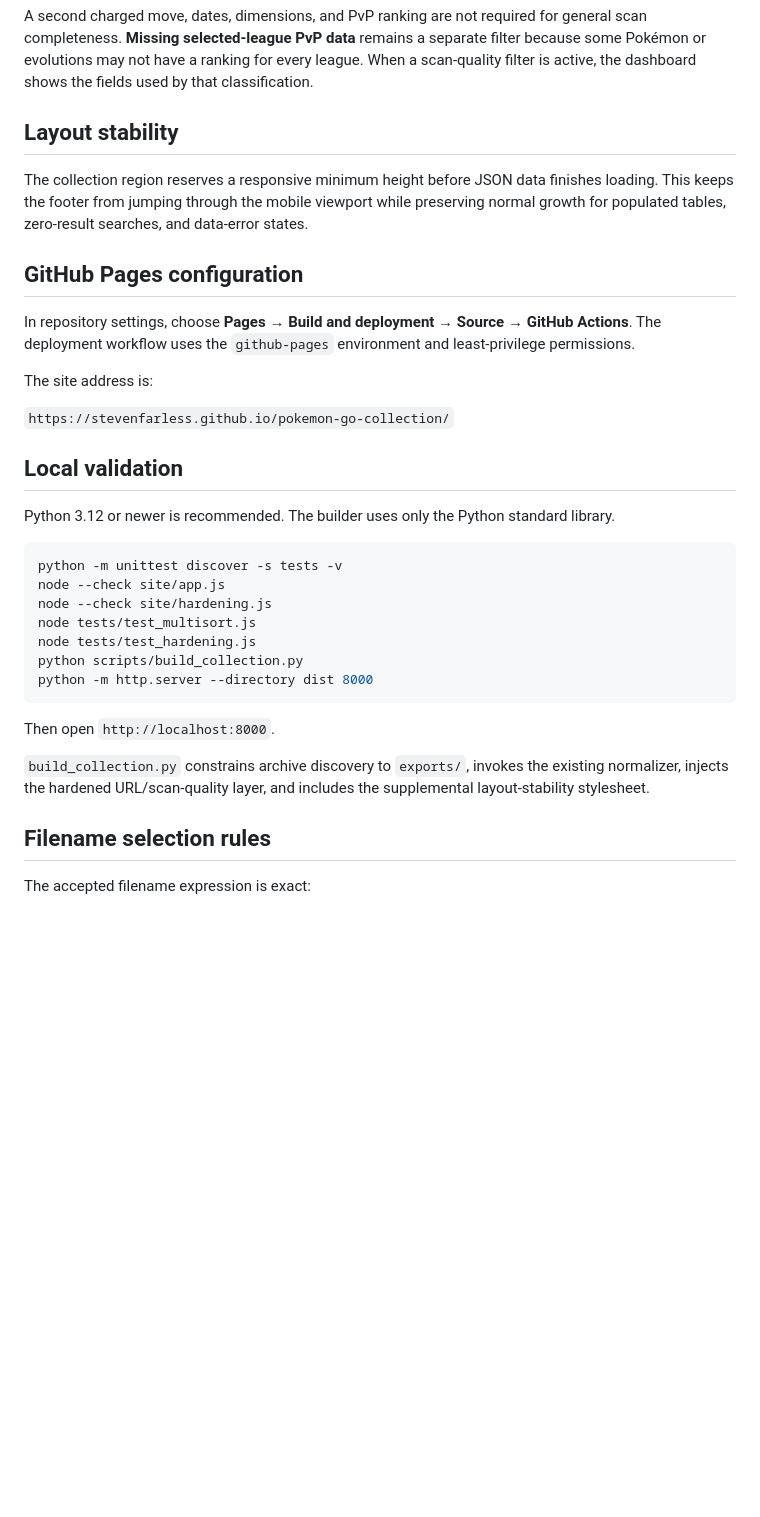
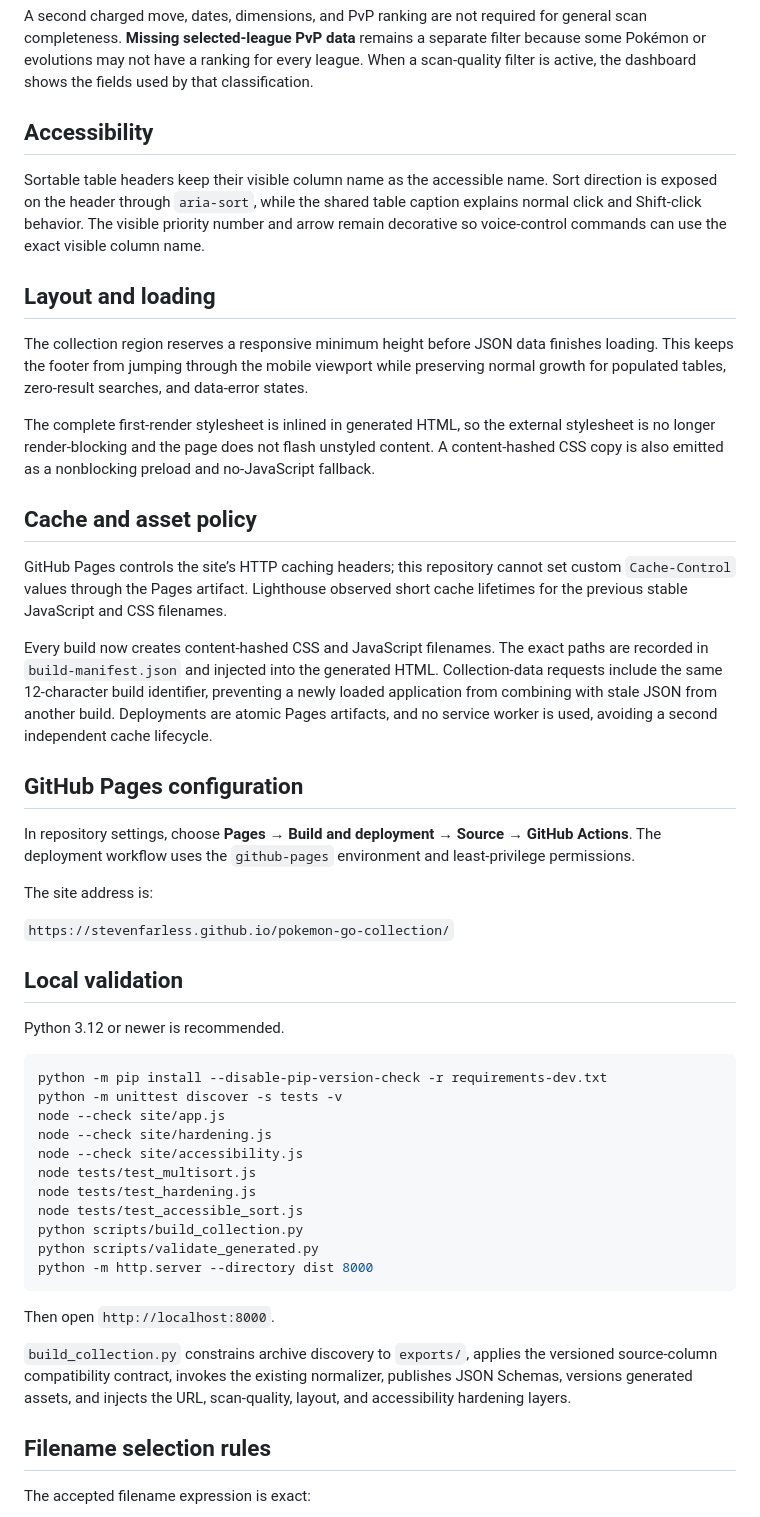
Before and after one commit to stevenfarless/pokemon-go-collection, a Markdown page: README.md, the part around one of its changes. Rendered like a GitHub page; blank space fills up the shorter version.

````diff
--- a/README.md
+++ b/README.md
@@ -40,9 +57,21 @@ The **Complete scan** and **Needs rescan** filters use a documented core Poke Ge
 
 A second charged move, dates, dimensions, and PvP ranking are not required for general scan completeness. **Missing selected-league PvP data** remains a separate filter because some Pokémon or evolutions may not have a ranking for every league. When a scan-quality filter is active, the dashboard shows the fields used by that classification.
 
-## Layout stability
+## Accessibility
+
+Sortable table headers keep their visible column name as the accessible name. Sort direction is exposed on the header through `aria-sort`, while the shared table caption explains normal click and Shift-click behavior. The visible priority number and arrow remain decorative so voice-control commands can use the exact visible column name.
+
+## Layout and loading
 
 The collection region reserves a responsive minimum height before JSON data finishes loading. This keeps the footer from jumping through the mobile viewport while preserving normal growth for populated tables, zero-result searches, and data-error states.
+
+The complete first-render stylesheet is inlined in generated HTML, so the external stylesheet is no longer render-blocking and the page does not flash unstyled content. A content-hashed CSS copy is also emitted as a nonblocking preload and no-JavaScript fallback.
+
+## Cache and asset policy
+
+GitHub Pages controls the site’s HTTP caching headers; this repository cannot set custom `Cache-Control` values through the Pages artifact. Lighthouse observed short cache lifetimes for the previous stable JavaScript and CSS filenames.
+
+Every build now creates content-hashed CSS and JavaScript filenames. The exact paths are recorded in `build-manifest.json` and injected into the generated HTML. Collection-data requests include the same 12-character build identifier, preventing a newly loaded application from combining with stale JSON from another build. Deployments are atomic Pages artifacts, and no service worker is used, avoiding a second independent cache lifecycle.
 
 ## GitHub Pages configuration
 
@@ -54,21 +83,25 @@ The site address is:
 
 ## Local validation
 
-Python 3.12 or newer is recommended. The builder uses only the Python standard library.
+Python 3.12 or newer is recommended.
 
 ```bash
+python -m pip install --disable-pip-version-check -r requirements-dev.txt
 python -m unittest discover -s tests -v
 node --check site/app.js
 node --check site/hardening.js
+node --check site/accessibility.js
 node tests/test_multisort.js
 node tests/test_hardening.js
+node tests/test_accessible_sort.js
 python scripts/build_collection.py
+python scripts/validate_generated.py
 python -m http.server --directory dist 8000
 ```
 
 Then open `http://localhost:8000`.
 
-`build_collection.py` constrains archive discovery to `exports/`, invokes the existing normalizer, injects the hardened URL/scan-quality layer, and includes the supplemental layout-stability stylesheet.
+`build_collection.py` constrains archive discovery to `exports/`, applies the versioned source-column compatibility contract, invokes the existing normalizer, publishes JSON Schemas, versions generated assets, and injects the URL, scan-quality, layout, and accessibility hardening layers.
 
 ## Filename selection rules
 
````
Also changed, not shown: other parts of README.md (+21 -4 lines).
